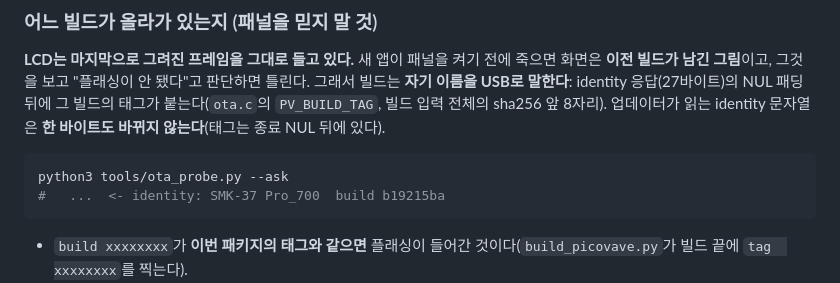
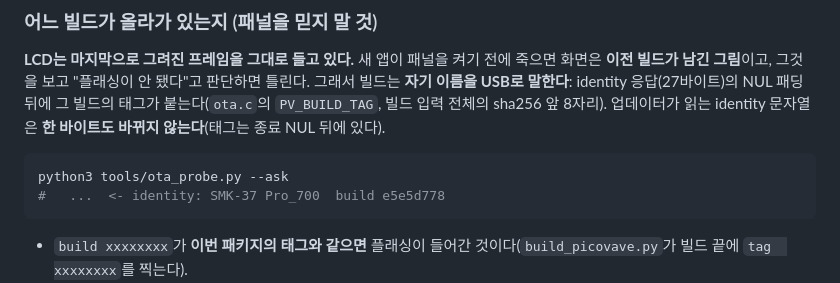
Before and after one commit to acidsound/picovave, a Markdown page: docs/RECOVERY.md, the part around the change. GitHub-like rendering.

````diff
--- a/docs/RECOVERY.md
+++ b/docs/RECOVERY.md
@@ -169,7 +169,7 @@ FM1_GUARD_PC)` + `FM1_EMU_CON &= ~(1u<<3)`). 즉 **`EMU bit3`(sp 창 밖) 크래
 
 ```sh
 python3 tools/ota_probe.py --ask
-#   ...  <- identity: SMK-37 Pro_700  build b19215ba
+#   ...  <- identity: SMK-37 Pro_700  build e5e5d778
 ```
 
 - `build xxxxxxxx`가 **이번 패키지의 태그와 같으면** 플래싱이 들어간 것이다(`build_picovave.py`가
````
Also changed, not shown: docs/HANDOVER.md (+4 -3 lines), docs/PICO8-PORT-PLAN.md (+2 -1 lines).
